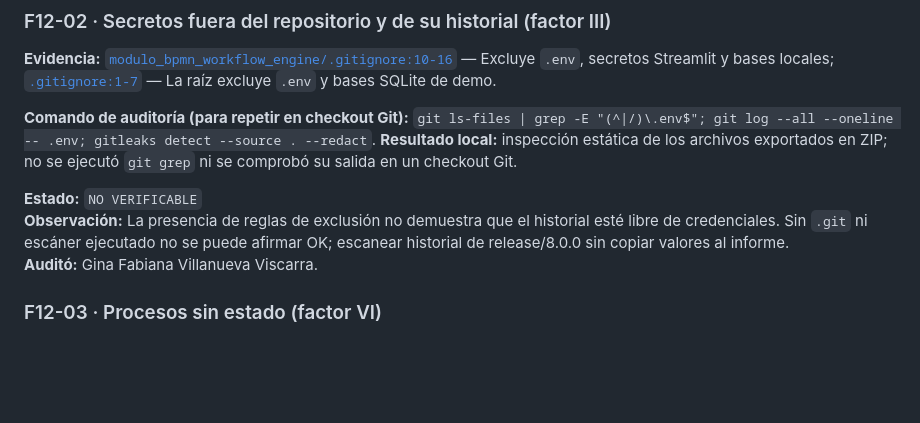
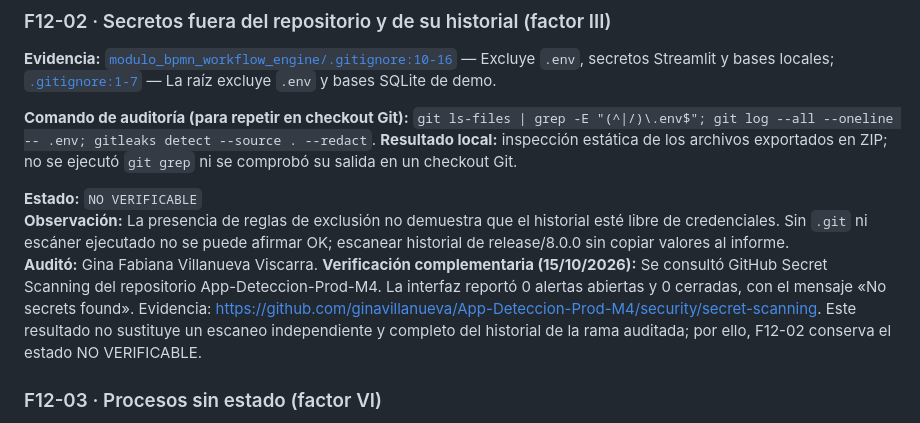
Before and after one commit to ginavillanueva/App-Deteccion-Prod-M4, a Markdown page: docs/auditoria/12factor.md, the part around the change. Rendered like a GitHub page; blank space fills up the shorter version.

Commit message:
docs(m8): añadir evidencia de GitHub Secret Scanning a F12-02

```diff
--- a/docs/auditoria/12factor.md
+++ b/docs/auditoria/12factor.md
@@ -93,7 +93,7 @@
 **Estado:** `NO VERIFICABLE`
 **Observación:** La presencia de reglas de exclusión no demuestra que el historial esté libre de credenciales. Sin `.git` ni escáner ejecutado no se puede afirmar OK; escanear historial de release/8.0.0 sin copiar valores al informe.
 **Auditó:** Gina Fabiana Villanueva Viscarra.
-
+**Verificación complementaria (15/10/2026):** Se consultó GitHub Secret Scanning del repositorio App-Deteccion-Prod-M4. La interfaz reportó 0 alertas abiertas y 0 cerradas, con el mensaje «No secrets found». Evidencia: https://github.com/ginavillanueva/App-Deteccion-Prod-M4/security/secret-scanning. Este resultado no sustituye un escaneo independiente y completo del historial de la rama auditada; por ello, F12-02 conserva el estado NO VERIFICABLE.
 
 ### F12-03 · Procesos sin estado (factor VI)
 
```
